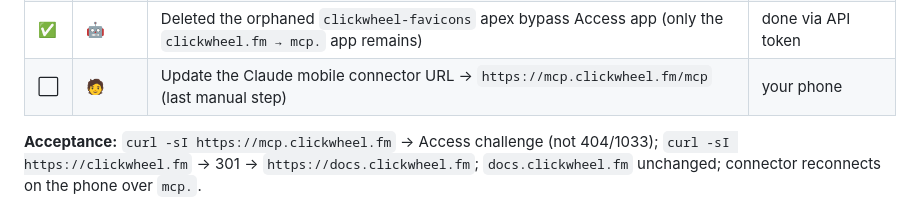
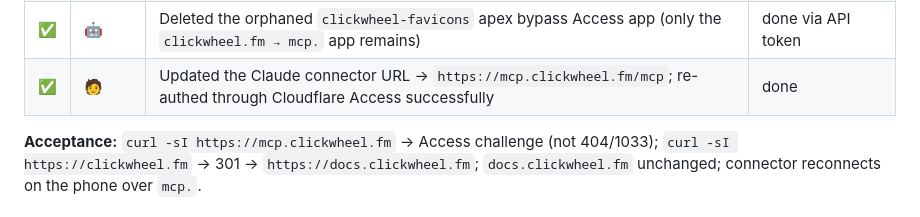
Before and after one commit to pdugan20/clickwheel, a Markdown page: docs/mcp/remote-mobile-access-tracker.md, the part around the change. Rendered like a GitHub page.

Commit message:
docs(mcp): mark connector re-auth on mcp.clickwheel.fm complete (#72)
Co-Authored-By: Claude Opus 4.8 (1M context) <noreply@anthropic.com>

```diff
--- a/docs/mcp/remote-mobile-access-tracker.md
+++ b/docs/mcp/remote-mobile-access-tracker.md
@@ -196,7 +196,7 @@ wired into the tunnel ingress.
 | ✅  | 🤖    | **Favicon model flip:** the connector icon derives from Google's cached favicon for the **root** domain (→ docs), not the `mcp.` host. Removed favicon HTTP serving (`_http_assets.py`, rasters, `generate-favicon.sh`, its test); kept `SERVER_ICON` (inline SVG handshake icon) | —                                                |
 | ✅  | 🤖    | **Apex → docs 301** via a Page Rule `clickwheel.fm/*` → `https://docs.clickwheel.fm/$1` (the `Dynamic Redirect` token perm wasn't available; Page Rule is functionally identical — path + query preserved). Verified `clickwheel.fm` → 301 → docs → 200 | done via API token                               |
 | ✅  | 🤖    | Deleted the orphaned `clickwheel-favicons` apex bypass Access app (only the `clickwheel.fm → mcp.` app remains)      | done via API token                               |
-| ⬜  | 🧑    | Update the Claude mobile connector URL → `https://mcp.clickwheel.fm/mcp` (last manual step)                          | your phone                                       |
+| ✅  | 🧑    | Updated the Claude connector URL → `https://mcp.clickwheel.fm/mcp`; re-authed through Cloudflare Access successfully | done                                             |
 
 **Acceptance:** `curl -sI https://mcp.clickwheel.fm` → Access challenge (not 404/1033);
 `curl -sI https://clickwheel.fm` → 301 → `https://docs.clickwheel.fm`;
```
